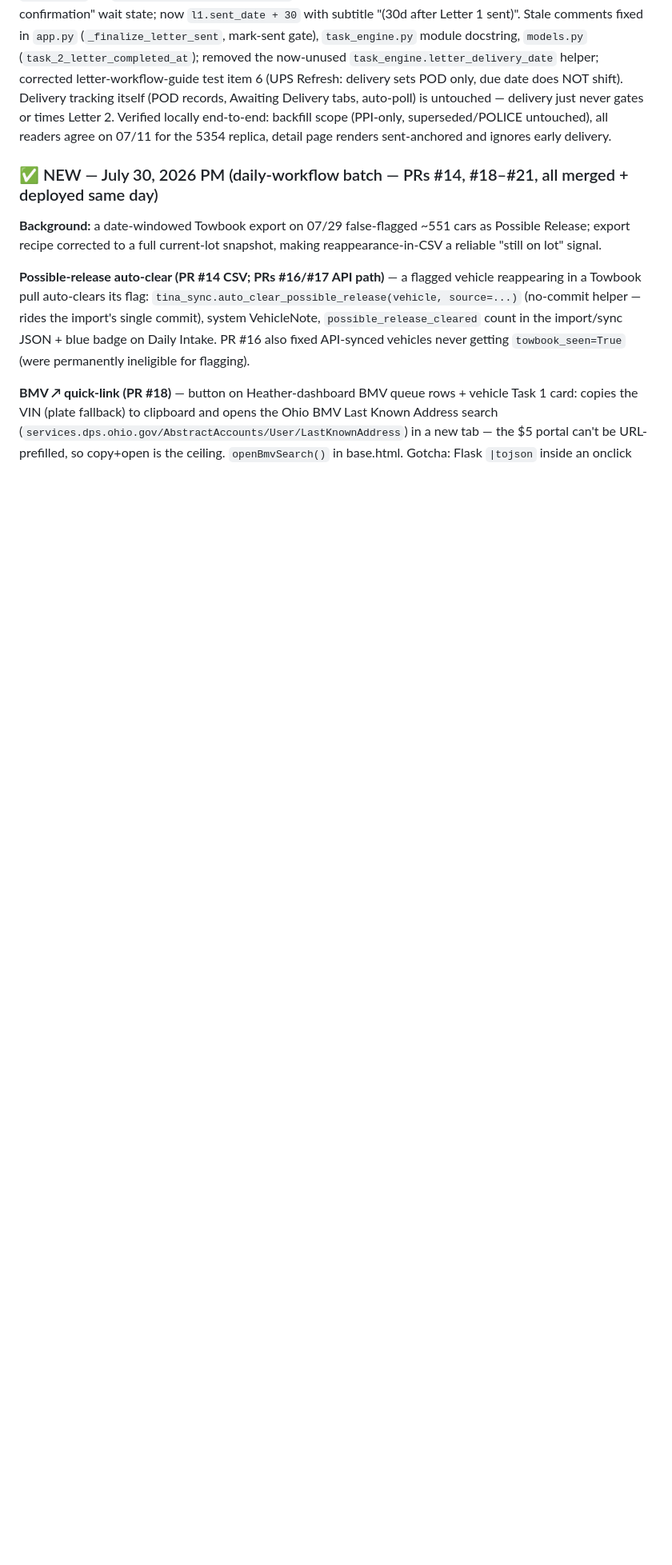
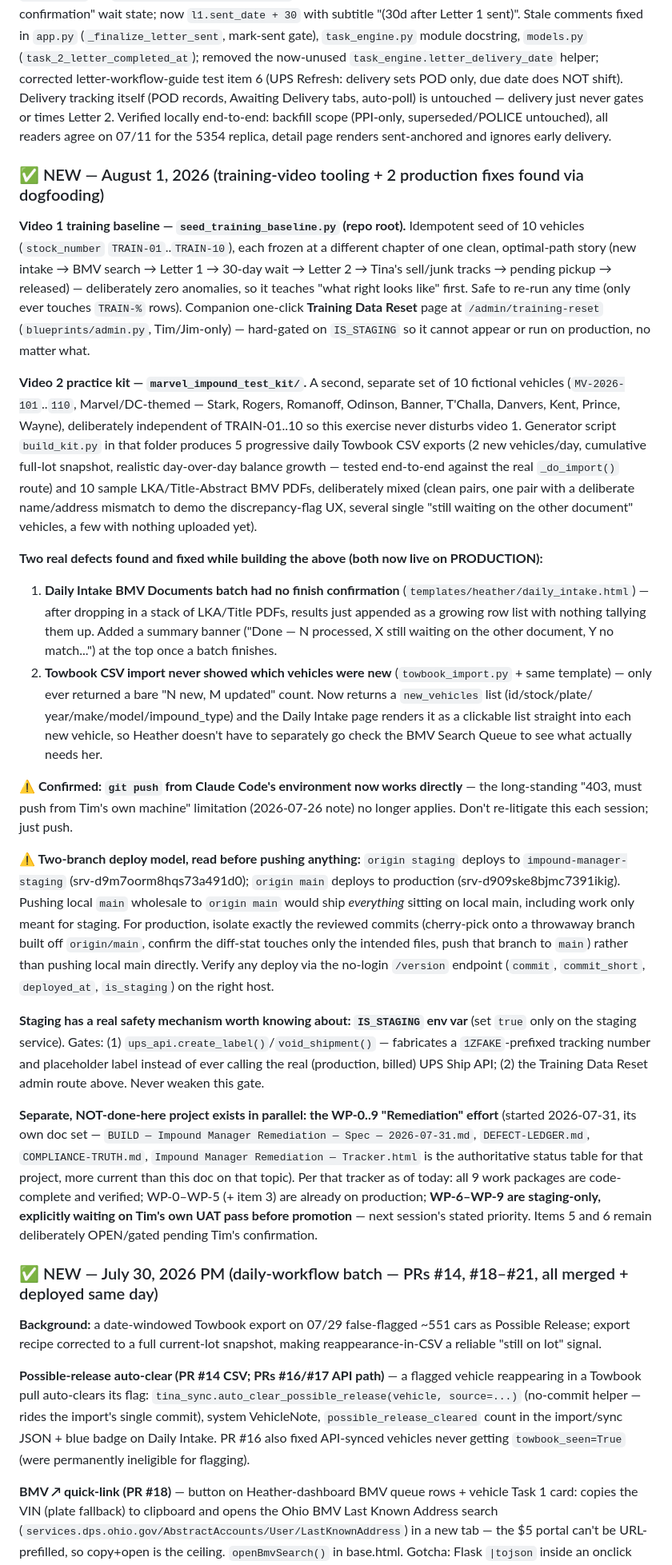
Before and after one commit to timjr4301/impound-manager, a Markdown page: MASTER_CONTEXT.md, the part around one of its changes. Shown at 80% size. GitHub-like rendering; blank space fills up the shorter version.

Commit message:
Log the training-video tooling session in MASTER_CONTEXT.md
Documents seed_training_baseline.py, the Marvel/DC practice kit,
the Training Data Reset admin tool, the two production fixes found
via dogfooding, the two-branch deploy model, and flags WP-6..9 UAT
+ promotion as next session's priority.

```diff
--- a/MASTER_CONTEXT.md
+++ b/MASTER_CONTEXT.md
@@ -86,6 +96,61 @@ An audit against the codebase found most of the old BUILD QUEUE was already ship
 **Stored-data backfill (boot migration in `run_migrations`)** — PPI `letter_number=2` rows created before commit f3cca7d, or imported verbatim from Towbook's "SECOND LETTER Due Date" column by `towbook_letter_backfill.py`, could carry a stored `due_date` disagreeing with the corrected rule (live example: vehicle 5354 / stock 28559544 — Letter 1 sent 06/11, stored due 07/10 vs computed 07/11, so Heather's dashboard and the detail page/audit disagreed by a day). The backfill sets `due_date = letter1.sent_date + 30` on non-superseded PPI letter-2 rows whose Letter 1 is sent, only when it differs; idempotent; logs `[letter2_backfill] … N row(s) changed` on boot. **POLICE chains need no equivalent:** their 2nd notices (letter_number 4/6) are only created by `letter_triggers.py`, whose formula has always been trigger `sent_date + 30`; anomalous POLICE letter-2 rows (Towbook import — POLICE's real 2nd owner notice is letter_number 4) are deliberately left untouched.
 
 **Last delivery-anchored logic/wording swept out** — the vehicle-detail **Task 3 card was still computing `task3_open` off `delivery_confirmed_date + 10`** (pre-de71135 remnant) with an "Awaiting delivery confirmation" wait state; now `l1.sent_date + 30` with subtitle "(30d after Letter 1 sent)". Stale comments fixed in `app.py` (`_finalize_letter_sent`, mark-sent gate), `task_engine.py` module docstring, `models.py` (`task_2_letter_completed_at`); removed the now-unused `task_engine.letter_delivery_date` helper; corrected letter-workflow-guide test item 6 (UPS Refresh: delivery sets POD only, due date does NOT shift). Delivery tracking itself (POD records, Awaiting Delivery tabs, auto-poll) is untouched — delivery just never gates or times Letter 2. Verified locally end-to-end: backfill scope (PPI-only, superseded/POLICE untouched), all readers agree on 07/11 for the 5354 replica, detail page renders sent-anchored and ignores early delivery.
+
+### ✅ NEW — August 1, 2026 (training-video tooling + 2 production fixes found via dogfooding)
+
+**Video 1 training baseline — `seed_training_baseline.py` (repo root).** Idempotent seed of 10 vehicles
+(`stock_number` `TRAIN-01`..`TRAIN-10`), each frozen at a different chapter of one clean, optimal-path
+story (new intake → BMV search → Letter 1 → 30-day wait → Letter 2 → Tina's sell/junk tracks → pending
+pickup → released) — deliberately zero anomalies, so it teaches "what right looks like" first. Safe to
+re-run any time (only ever touches `TRAIN-%` rows). Companion one-click **Training Data Reset** page at
+`/admin/training-reset` (`blueprints/admin.py`, Tim/Jim-only) — hard-gated on `IS_STAGING` so it cannot
+appear or run on production, no matter what.
+
+**Video 2 practice kit — `marvel_impound_test_kit/`.** A second, separate set of 10 fictional vehicles
+(`MV-2026-101`..`110`, Marvel/DC-themed — Stark, Rogers, Romanoff, Odinson, Banner, T'Challa, Danvers,
+Kent, Prince, Wayne), deliberately independent of TRAIN-01..10 so this exercise never disturbs video 1.
+Generator script `build_kit.py` in that folder produces 5 progressive daily Towbook CSV exports (2 new
+vehicles/day, cumulative full-lot snapshot, realistic day-over-day balance growth — tested end-to-end
+against the real `_do_import()` route) and 10 sample LKA/Title-Abstract BMV PDFs, deliberately mixed
+(clean pairs, one pair with a deliberate name/address mismatch to demo the discrepancy-flag UX, several
+single "still waiting on the other document" vehicles, a few with nothing uploaded yet).
+
+**Two real defects found and fixed while building the above (both now live on PRODUCTION):**
+1. **Daily Intake BMV Documents batch had no finish confirmation** (`templates/heather/daily_intake.html`)
+   — after dropping in a stack of LKA/Title PDFs, results just appended as a growing row list with nothing
+   tallying them up. Added a summary banner ("Done — N processed, X still waiting on the other document,
+   Y no match...") at the top once a batch finishes.
+2. **Towbook CSV import never showed which vehicles were new** (`towbook_import.py` + same template) —
+   only ever returned a bare "N new, M updated" count. Now returns a `new_vehicles` list (id/stock/plate/
+   year/make/model/impound_type) and the Daily Intake page renders it as a clickable list straight into
+   each new vehicle, so Heather doesn't have to separately go check the BMV Search Queue to see what
+   actually needs her.
+
+**⚠ Confirmed: `git push` from Claude Code's environment now works directly** — the long-standing "403,
+must push from Tim's own machine" limitation (2026-07-26 note) no longer applies. Don't re-litigate this
+each session; just push.
+
+**⚠ Two-branch deploy model, read before pushing anything:** `origin staging` deploys to
+`impound-manager-staging` (srv-d9m7oorm8hqs73a491d0); `origin main` deploys to production
+(srv-d909ske8bjmc7391ikig). Pushing local `main` wholesale to `origin main` would ship *everything* sitting
+on local main, including work only meant for staging. For production, isolate exactly the reviewed commits
+(cherry-pick onto a throwaway branch built off `origin/main`, confirm the diff-stat touches only the
+intended files, push that branch to `main`) rather than pushing local main directly. Verify any deploy via
+the no-login `/version` endpoint (`commit`, `commit_short`, `deployed_at`, `is_staging`) on the right host.
+
+**Staging has a real safety mechanism worth knowing about: `IS_STAGING` env var** (set `true` only on the
+staging service). Gates: (1) `ups_api.create_label()`/`void_shipment()` — fabricates a `1ZFAKE`-prefixed
+tracking number and placeholder label instead of ever calling the real (production, billed) UPS Ship API;
+(2) the Training Data Reset admin route above. Never weaken this gate.
+
+**Separate, NOT-done-here project exists in parallel: the WP-0..9 "Remediation" effort** (started
+2026-07-31, its own doc set — `BUILD — Impound Manager Remediation — Spec — 2026-07-31.md`,
+`DEFECT-LEDGER.md`, `COMPLIANCE-TRUTH.md`, `Impound Manager Remediation — Tracker.html` is the
+authoritative status table for that project, more current than this doc on that topic). Per that tracker
+as of today: all 9 work packages are code-complete and verified; WP-0–WP-5 (+ item 3) are already on
+production; **WP-6–WP-9 are staging-only, explicitly waiting on Tim's own UAT pass before promotion** —
+next session's stated priority. Items 5 and 6 remain deliberately OPEN/gated pending Tim's confirmation.
 
 ### ✅ NEW — July 30, 2026 PM (daily-workflow batch — PRs #14, #18–#21, all merged + deployed same day)
 
```
Also changed, not shown: other parts of MASTER_CONTEXT.md (+15 -1 lines).
